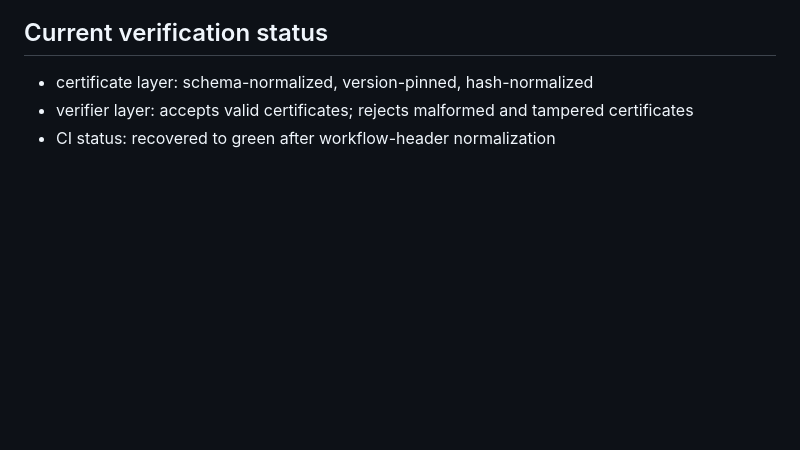
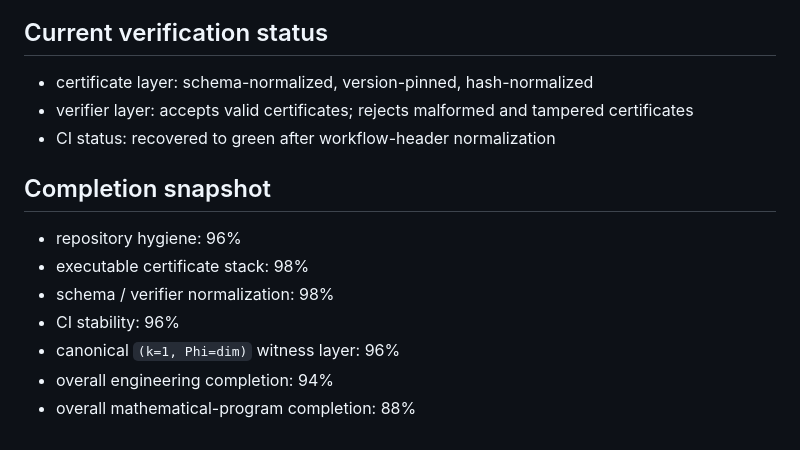
Before and after one commit to inaciovasquez2020/bepty, a Markdown page: README.md, the part around the change. GitHub-like rendering; blank space fills up the shorter version.

Commit message:
Record BEpTy completion snapshot in README

```diff
--- a/README.md
+++ b/README.md
@@ -101,3 +101,13 @@ but
 - certificate layer: schema-normalized, version-pinned, hash-normalized
 - verifier layer: accepts valid certificates; rejects malformed and tampered certificates
 - CI status: recovered to green after workflow-header normalization
+
+
+## Completion snapshot
+- repository hygiene: 96%
+- executable certificate stack: 98%
+- schema / verifier normalization: 98%
+- CI stability: 96%
+- canonical `(k=1, Phi=dim)` witness layer: 96%
+- overall engineering completion: 94%
+- overall mathematical-program completion: 88%
```
